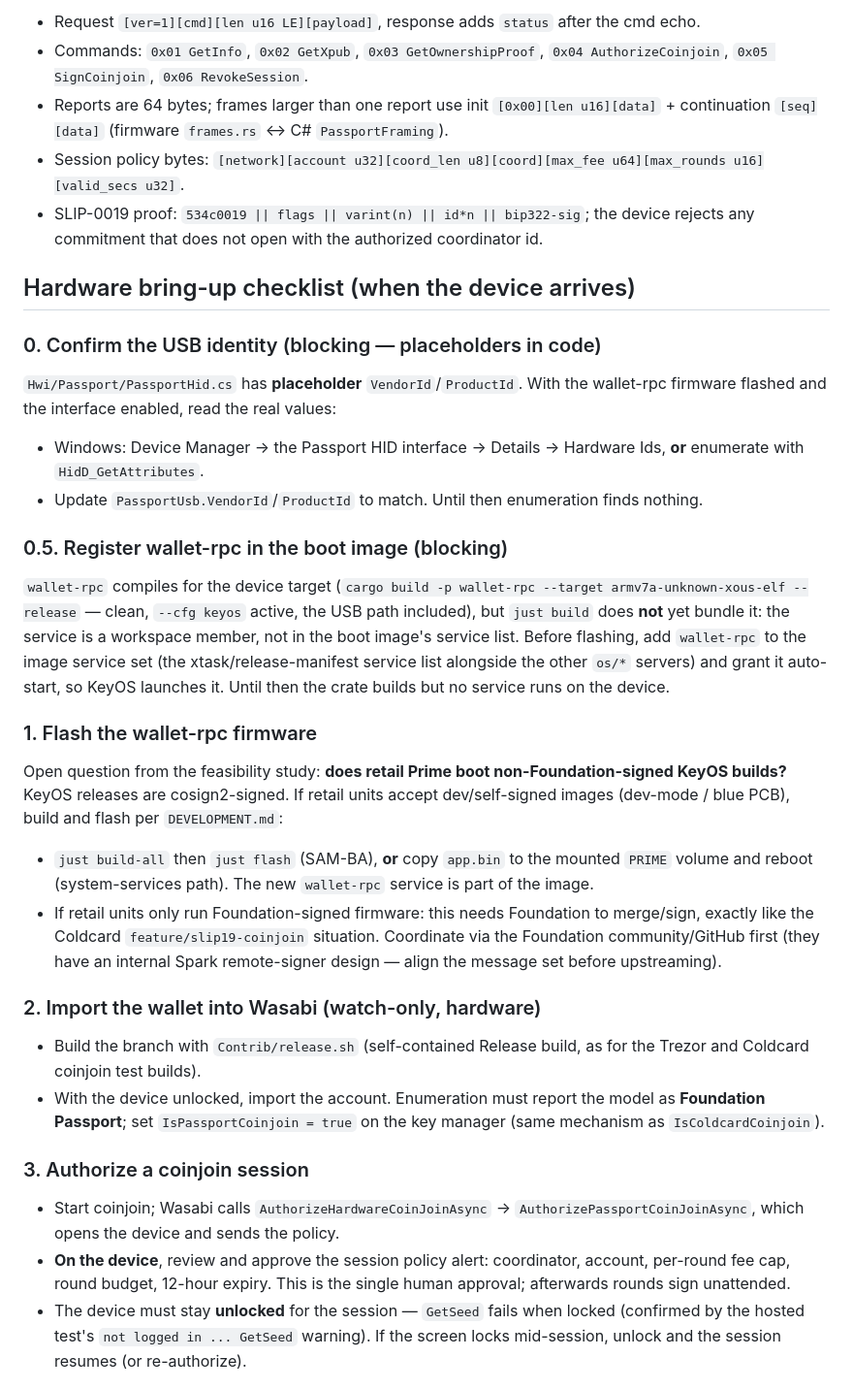
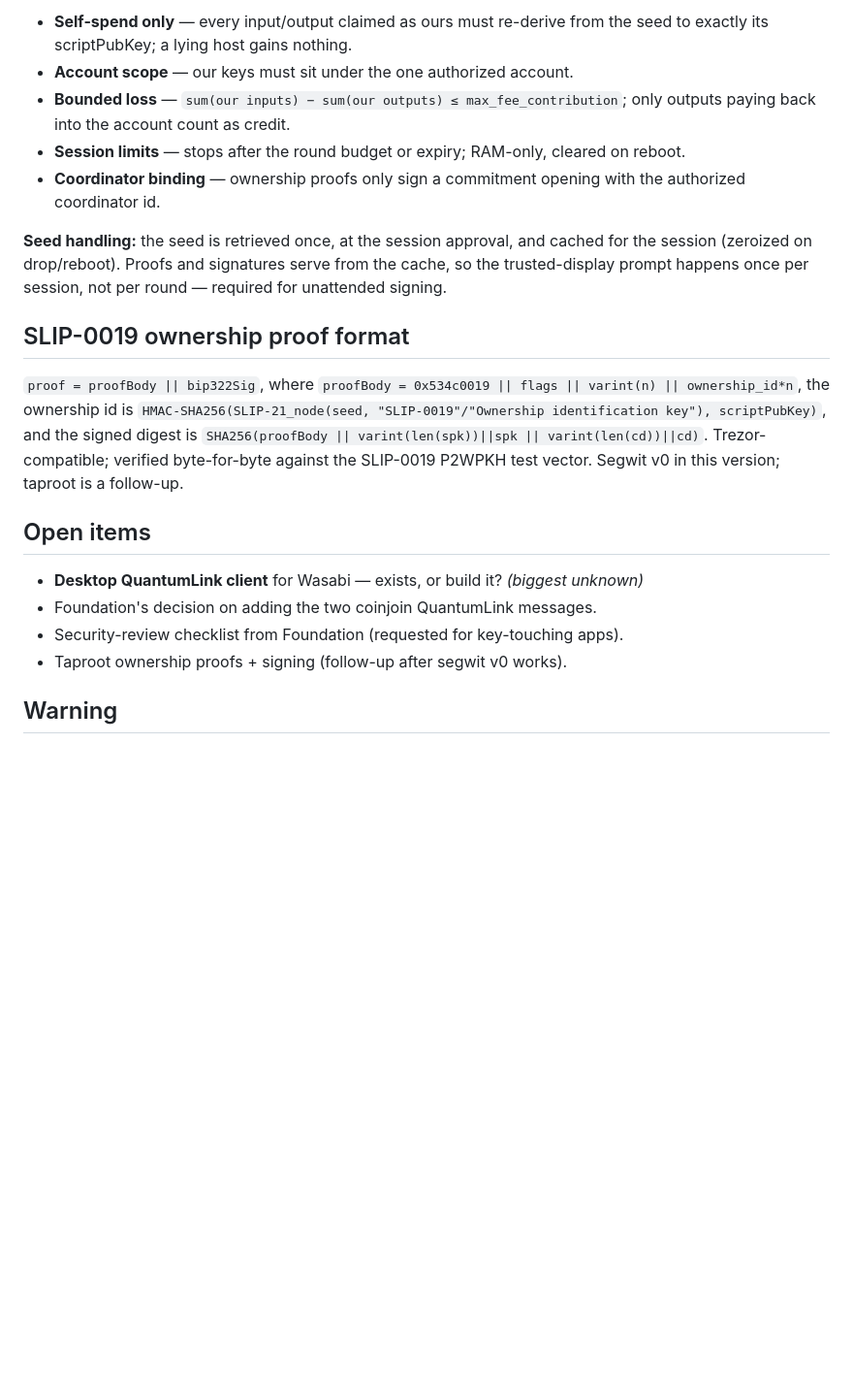
Before and after one commit to kravens/coinjoin.nl, a Markdown page: passport/PASSPORT_TESTING.md, the part around one of its changes. Shown at 97% size. GitHub-like rendering; blank space fills up the shorter version.

```diff
--- a/passport/PASSPORT_TESTING.md
+++ b/passport/PASSPORT_TESTING.md
@@ -31,61 +73,35 @@ Firmware `os/wallet-rpc-core/src/protocol.rs` and Wasabi `Hwi/Passport/PassportT
 
-- Request `[ver=1][cmd][len u16 LE][payload]`, response adds `status` after the cmd echo.
-- Commands: `0x01 GetInfo`, `0x02 GetXpub`, `0x03 GetOwnershipProof`, `0x04 AuthorizeCoinjoin`,
-  `0x05 SignCoinjoin`, `0x06 RevokeSession`.
-- Reports are 64 bytes; frames larger than one report use init `[0x00][len u16][data]` + continuation
-  `[seq][data]` (firmware `frames.rs` ↔ C# `PassportFraming`).
-- Session policy bytes: `[network][account u32][coord_len u8][coord][max_fee u64][max_rounds u16][valid_secs u32]`.
-- SLIP-0019 proof: `534c0019 || flags || varint(n) || id*n || bip322-sig`; the device rejects any
-  commitment that does not open with the authorized coordinator id.
+- **Self-spend only** — every input/output claimed as ours must re-derive from
+  the seed to exactly its scriptPubKey; a lying host gains nothing.
+- **Account scope** — our keys must sit under the one authorized account.
+- **Bounded loss** — `sum(our inputs) − sum(our outputs) ≤ max_fee_contribution`;
+  only outputs paying back into the account count as credit.
+- **Session limits** — stops after the round budget or expiry; RAM-only, cleared
+  on reboot.
+- **Coordinator binding** — ownership proofs only sign a commitment opening with
+  the authorized coordinator id.
 
-## Hardware bring-up checklist (when the device arrives)
+**Seed handling:** the seed is retrieved once, at the session approval, and
+cached for the session (zeroized on drop/reboot). Proofs and signatures serve
+from the cache, so the trusted-display prompt happens once per session, not per
+round — required for unattended signing.
 
-### 0. Confirm the USB identity (blocking — placeholders in code)
+## SLIP-0019 ownership proof format
 
-`Hwi/Passport/PassportHid.cs` has **placeholder** `VendorId`/`ProductId`. With the wallet-rpc firmware
-flashed and the interface enabled, read the real values:
+`proof = proofBody || bip322Sig`, where
+`proofBody = 0x534c0019 || flags || varint(n) || ownership_id*n`, the ownership
+id is `HMAC-SHA256(SLIP-21_node(seed, "SLIP-0019"/"Ownership identification
+key"), scriptPubKey)`, and the signed digest is
+`SHA256(proofBody || varint(len(spk))||spk || varint(len(cd))||cd)`. Trezor-
+compatible; verified byte-for-byte against the SLIP-0019 P2WPKH test vector.
+Segwit v0 in this version; taproot is a follow-up.
 
-- Windows: Device Manager → the Passport HID interface → Details → Hardware Ids, **or** enumerate with
-  `HidD_GetAttributes`.
-- Update `PassportUsb.VendorId`/`ProductId` to match. Until then enumeration finds nothing.
+## Open items
 
-### 0.5. Register wallet-rpc in the boot image (blocking)
+- **Desktop QuantumLink client** for Wasabi — exists, or build it? *(biggest unknown)*
+- Foundation's decision on adding the two coinjoin QuantumLink messages.
+- Security-review checklist from Foundation (requested for key-touching apps).
+- Taproot ownership proofs + signing (follow-up after segwit v0 works).
 
-`wallet-rpc` compiles for the device target (`cargo build -p wallet-rpc --target
-armv7a-unknown-xous-elf --release` — clean, `--cfg keyos` active, the USB path included), but
-`just build` does **not** yet bundle it: the service is a workspace member, not in the boot image's
-service list. Before flashing, add `wallet-rpc` to the image service set (the xtask/release-manifest
-service list alongside the other `os/*` servers) and grant it auto-start, so KeyOS launches it. Until
-then the crate builds but no service runs on the device.
+## Warning
 
-### 1. Flash the wallet-rpc firmware
-
-Open question from the feasibility study: **does retail Prime boot non-Foundation-signed KeyOS builds?**
-KeyOS releases are cosign2-signed. If retail units accept dev/self-signed images (dev-mode / blue PCB),
-build and flash per `DEVELOPMENT.md`:
-
-- `just build-all` then `just flash` (SAM-BA), **or** copy `app.bin` to the mounted `PRIME` volume and
-  reboot (system-services path). The new `wallet-rpc` service is part of the image.
-- If retail units only run Foundation-signed firmware: this needs Foundation to merge/sign, exactly like
-  the Coldcard `feature/slip19-coinjoin` situation. Coordinate via the Foundation community/GitHub first
-  (they have an internal Spark remote-signer design — align the message set before upstreaming).
-
-### 2. Import the wallet into Wasabi (watch-only, hardware)
-
-- Build the branch with `Contrib/release.sh` (self-contained Release build, as for the Trezor and
-  Coldcard coinjoin test builds).
-- With the device unlocked, import the account. Enumeration must report the model as
-  **Foundation Passport**; set `IsPassportCoinjoin = true` on the key manager (same mechanism as
-  `IsColdcardCoinjoin`).
-
-### 3. Authorize a coinjoin session
-
-- Start coinjoin; Wasabi calls `AuthorizeHardwareCoinJoinAsync` → `AuthorizePassportCoinJoinAsync`,
-  which opens the device and sends the policy.
-- **On the device**, review and approve the session policy alert: coordinator, account, per-round fee
-  cap, round budget, 12-hour expiry. This is the single human approval; afterwards rounds sign
-  unattended.
-- The device must stay **unlocked** for the session — `GetSeed` fails when locked (confirmed by the
-  hosted test's `not logged in ... GetSeed` warning). If the screen locks mid-session, unlock and the
-  session resumes (or re-authorize).
-
```
Also changed, not shown: other parts of passport/PASSPORT_TESTING.md (+65 -42 lines).
